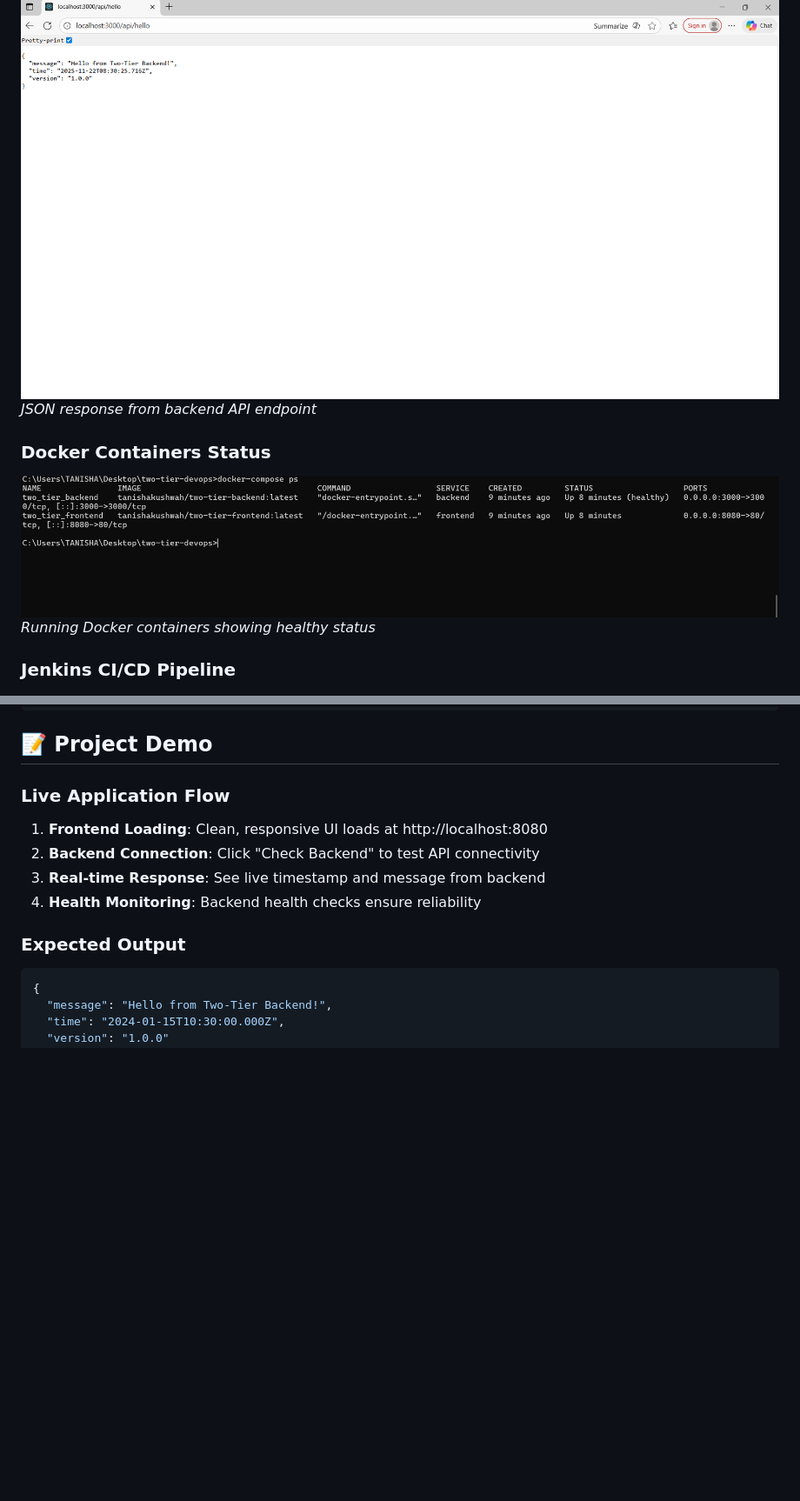
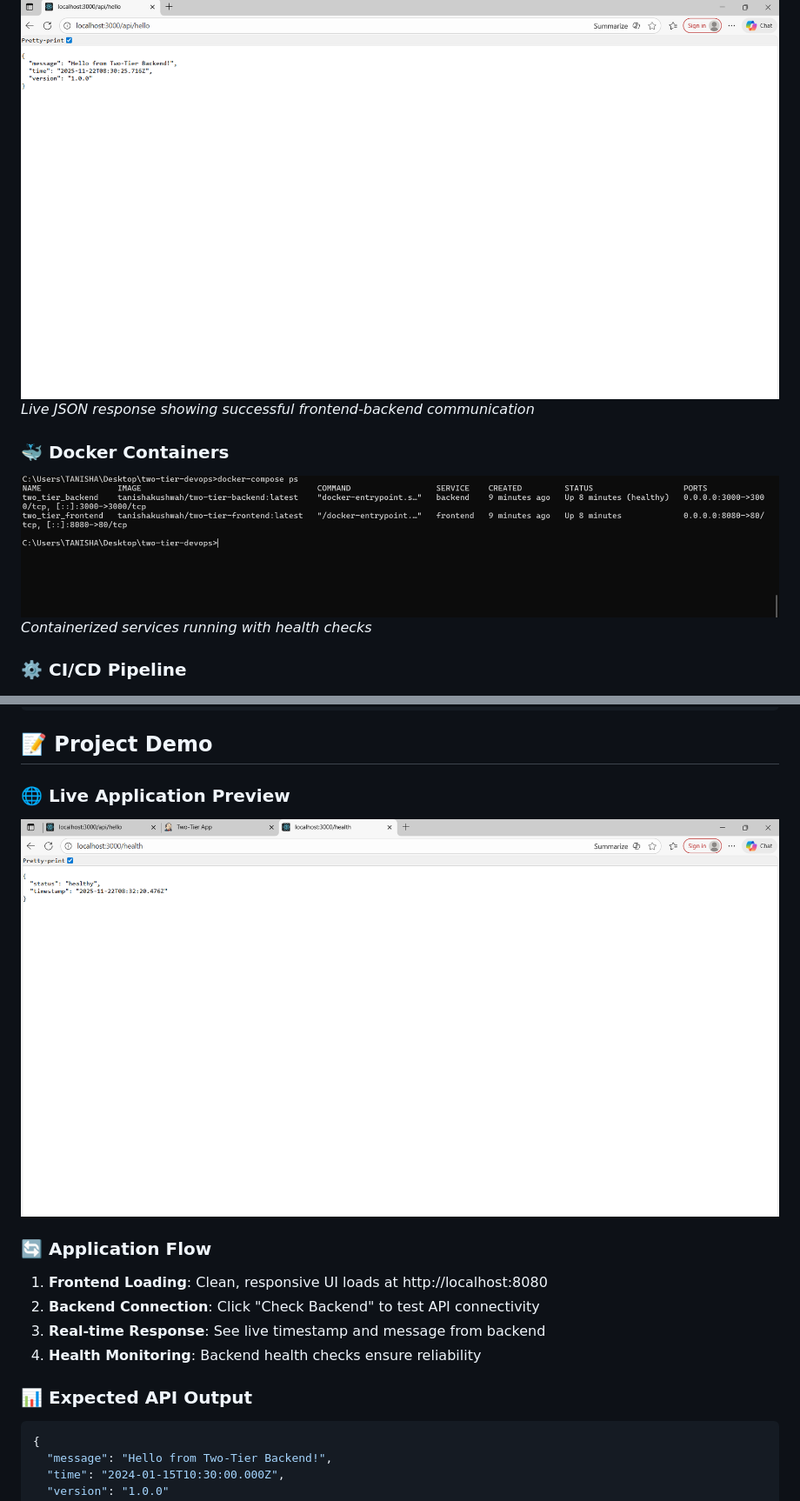
Before and after one commit to tanikush/two-tier-devops, a Markdown page: README.md, 2 parts joined by grey strips. Shown at 87% size. Drawn GitHub-style; blank space fills up the shorter version.

Commit message:
Add frontend app images to README

````diff
--- a/README.md
+++ b/README.md
@@ -86,9 +88,9 @@ docker-compose logs -f
 ![Backend Response](screenshots/backend-response.png)
-*JSON response from backend API endpoint*
+*Live JSON response showing successful frontend-backend communication*
 
-### Docker Containers Status
+### 🐳 Docker Containers
 ![Docker Containers](screenshots/docker-containers.png)
-*Running Docker containers showing healthy status*
+*Containerized services running with health checks*
 
-### Jenkins CI/CD Pipeline
+### ⚙️ CI/CD Pipeline
 ![Jenkins Pipeline](screenshots/jenkins-pipeline.png)
@@ -286,13 +288,16 @@ journalctl -u docker
 
 ## 📝 Project Demo
 
-### Live Application Flow
+### 🌐 Live Application Preview
+![App Demo](screenshots/frontend-ui.png)
+
+### 🔄 Application Flow
 1. **Frontend Loading**: Clean, responsive UI loads at http://localhost:8080
 2. **Backend Connection**: Click "Check Backend" to test API connectivity
 3. **Real-time Response**: See live timestamp and message from backend
 4. **Health Monitoring**: Backend health checks ensure reliability
 
-### Expected Output
+### 📊 Expected API Output
 ```json
 {
   "message": "Hello from Two-Tier Backend!",
````
Also changed, not shown: other parts of README.md (+6 -4 lines).
